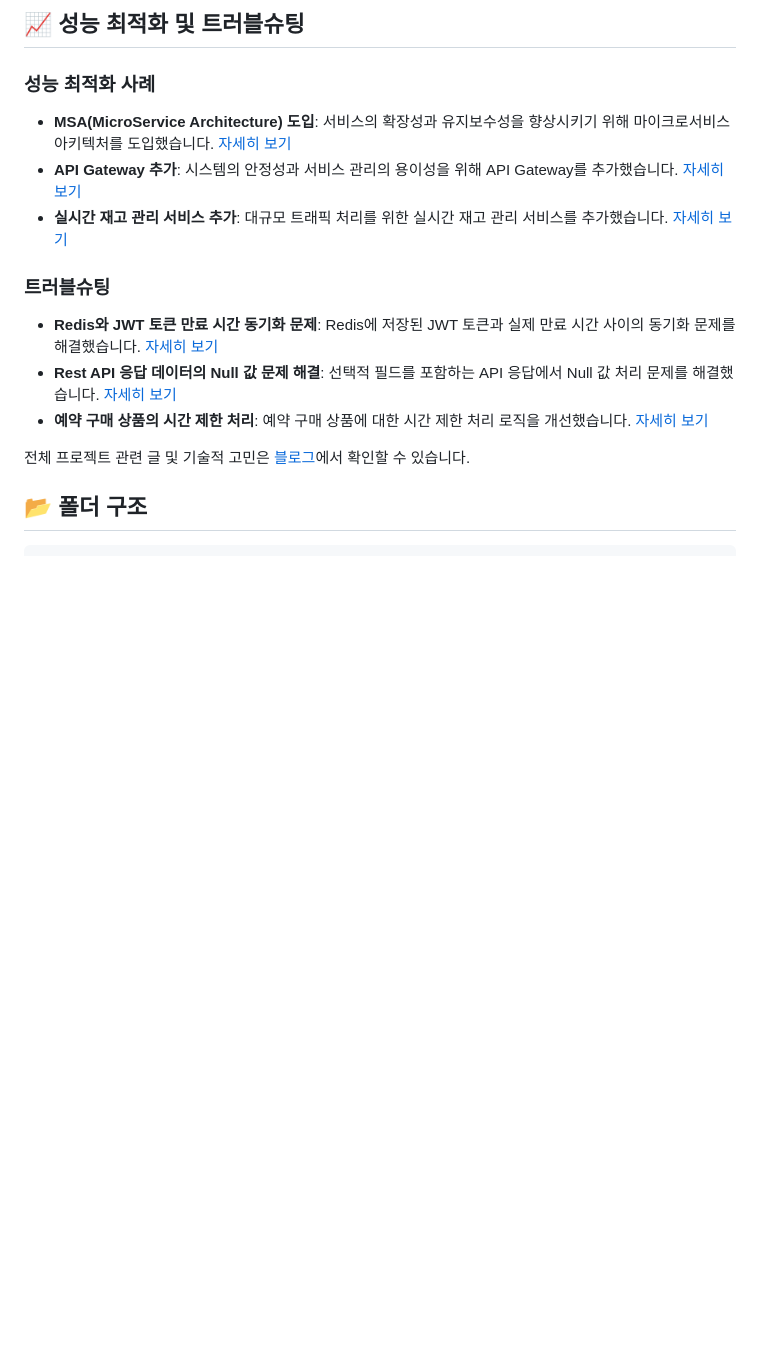
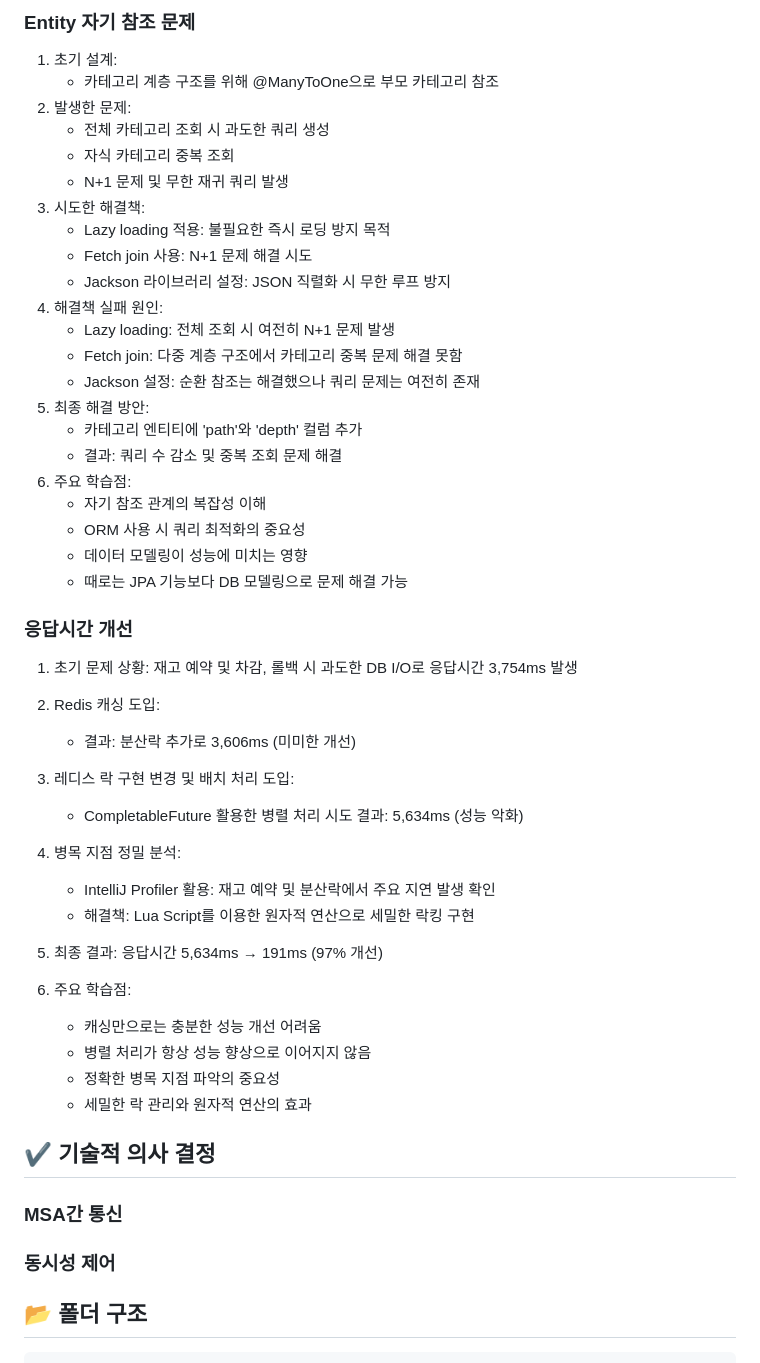
Before and after one commit to lunartown/zzimcong, a Markdown page: README.md, the part around the change printed below. Rendered like a GitHub page; folded sections open; blank space fills up the shorter version.

Commit message:
docs: readme 수정

```diff
--- a/README.md
+++ b/README.md
@@ -246,19 +244,59 @@ chmod +x /run-script.sh
 
-## 📈 성능 최적화 및 트러블슈팅
+### Entity 자기 참조 문제
 
-### 성능 최적화 사례
+1. 초기 설계:
+   - 카테고리 계층 구조를 위해 @ManyToOne으로 부모 카테고리 참조
+2. 발생한 문제:
+   - 전체 카테고리 조회 시 과도한 쿼리 생성
+   - 자식 카테고리 중복 조회
+   - N+1 문제 및 무한 재귀 쿼리 발생
+3. 시도한 해결책:
+   - Lazy loading 적용: 불필요한 즉시 로딩 방지 목적
+   - Fetch join 사용: N+1 문제 해결 시도
+   - Jackson 라이브러리 설정: JSON 직렬화 시 무한 루프 방지
+4. 해결책 실패 원인:
+   - Lazy loading: 전체 조회 시 여전히 N+1 문제 발생
+   - Fetch join: 다중 계층 구조에서 카테고리 중복 문제 해결 못함
+   - Jackson 설정: 순환 참조는 해결했으나 쿼리 문제는 여전히 존재
+5. 최종 해결 방안:
+   - 카테고리 엔티티에 'path'와 'depth' 컬럼 추가
+   - 결과: 쿼리 수 감소 및 중복 조회 문제 해결
+6. 주요 학습점:
+   - 자기 참조 관계의 복잡성 이해
+   - ORM 사용 시 쿼리 최적화의 중요성
+   - 데이터 모델링이 성능에 미치는 영향
+   - 때로는 JPA 기능보다 DB 모델링으로 문제 해결 가능
 
-- **MSA(MicroService Architecture) 도입**: 서비스의 확장성과 유지보수성을 향상시키기 위해 마이크로서비스 아키텍처를 도입했습니다. [자세히 보기](https://jaehyuuk.tistory.com/161)
-- **API Gateway 추가**: 시스템의 안정성과 서비스 관리의 용이성을 위해 API Gateway를 추가했습니다. [자세히 보기](https://jaehyuuk.tistory.com/165)
-- **실시간 재고 관리 서비스 추가**: 대규모 트래픽 처리를 위한 실시간 재고 관리 서비스를 추가했습니다. [자세히 보기](https://jaehyuuk.tistory.com/180)
+### 응답시간 개선
 
-### 트러블슈팅
+1. 초기 문제 상황: 재고 예약 및 차감, 롤백 시 과도한 DB I/O로 응답시간 3,754ms 발생
 
-- **Redis와 JWT 토큰 만료 시간 동기화 문제**: Redis에 저장된 JWT 토큰과 실제 만료 시간 사이의 동기화 문제를 해결했습니다. [자세히 보기](https://jaehyuuk.tistory.com/160)
-- **Rest API 응답 데이터의 Null 값 문제 해결**: 선택적 필드를 포함하는 API 응답에서 Null 값 처리 문제를 해결했습니다. [자세히 보기](https://jaehyuuk.tistory.com/163)
-- **예약 구매 상품의 시간 제한 처리**: 예약 구매 상품에 대한 시간 제한 처리 로직을 개선했습니다. [자세히 보기](https://jaehyuuk.tistory.com/172)
+2. Redis 캐싱 도입:
 
-전체 프로젝트 관련 글 및 기술적 고민은 [블로그](https://jaehyuuk.tistory.com/category/%ED%94%84%EB%A1%9C%EC%A0%9D%ED%8A%B8%20%28Java%29/%EC%98%88%EC%95%BD%EB%A7%88%EC%BC%93)에서 확인할 수 있습니다.
+   - 결과: 분산락 추가로 3,606ms (미미한 개선)
+
+3. 레디스 락 구현 변경 및 배치 처리 도입:
+
+   - CompletableFuture 활용한 병렬 처리 시도
+     결과: 5,634ms (성능 악화)
+
+4. 병목 지점 정밀 분석:
+
+   - IntelliJ Profiler 활용: 재고 예약 및 분산락에서 주요 지연 발생 확인
+   - 해결책: Lua Script를 이용한 원자적 연산으로 세밀한 락킹 구현
+
+5. 최종 결과: 응답시간 5,634ms → 191ms (97% 개선)
+6. 주요 학습점:
+   - 캐싱만으로는 충분한 성능 개선 어려움
+   - 병렬 처리가 항상 성능 향상으로 이어지지 않음
+   - 정확한 병목 지점 파악의 중요성
+   - 세밀한 락 관리와 원자적 연산의 효과
+
+## ✔️ 기술적 의사 결정
+
+### MSA간 통신
+
+### 동시성 제어
 
 ## 📂 폴더 구조
 
```
Also changed, not shown: other parts of README.md (+1 -3 lines).
